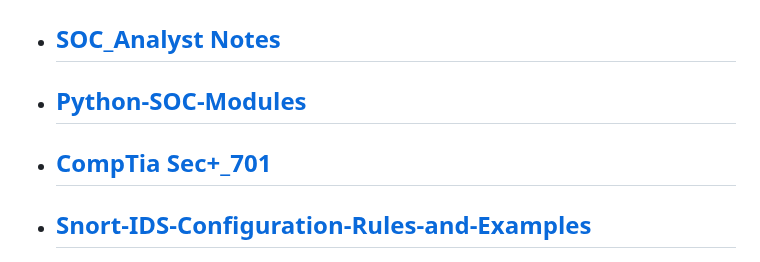
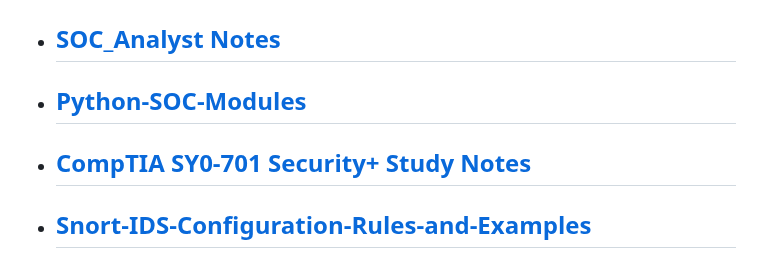
Before and after one commit to MaheshShukla1/MaheshShukla1, a Markdown page: README.md, the part around the change. GitHub-like rendering.

Commit message:
Updated link to CompTIA Security+ repo
Updated the link to the CompTIA Security+ repository in the main README.md for easier access and navigation.

```diff
--- a/README.md
+++ b/README.md
@@ -9,7 +9,7 @@
 * ## [Linux_basics_to_advanced](https://github.com/MaheshShukla1/Linux-Basics-To-Advanced)
 * ## [SOC_Analyst Notes](https://github.com/MaheshShukla1/SOC_NOTES_2024)
 * ## [Python-SOC-Modules](https://github.com/MaheshShukla1/Python-SOC-Modules-Security-Monitoring-Incident-Response)
-* ## [CompTia Sec+_701](https://github.com/MaheshShukla1/CompTia-Security-701)
+* ## [CompTIA SY0-701 Security+ Study Notes](https://github.com/MaheshShukla1/CompTIA-SY0-701-Security-Study-Notes)
 * ## [Snort-IDS-Configuration-Rules-and-Examples](https://github.com/MaheshShukla1/Snort-IDS-Configuration-Rules-and-Examples)
 [![](https://visitcount.itsvg.in/api?id=MaheshShukla1&label=Active&pretty=true)](https://visitcount.itsvg.in)
 
```
